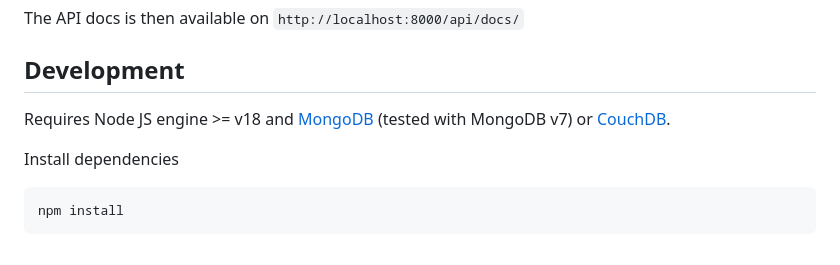
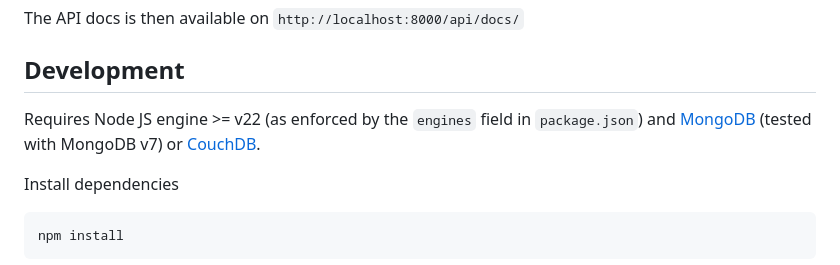
Before and after one commit to Eyevinn/intercom-manager, a Markdown page: readme.md, the part around the change. GitHub-like rendering.

Commit message:
docs: correct Node engine requirement to >= v22 in readme (#342)
The Development section stated Node >= v18, but package.json engines,
the Dockerfile (node:22-alpine) and CI (node-version 22.x) all require
>= v22 since #259. Following the v18 note leads to an engines failure on
install. Point at package.json as the enforcing source of truth.

Closes #313

Co-authored-by: Claude Agent <agent@eyevinn.se>

```diff
--- a/readme.md
+++ b/readme.md
@@ -98,7 +98,7 @@ The API docs is then available on `http://localhost:8000/api/docs/`
 
 ## Development
 
-Requires Node JS engine >= v18 and [MongoDB](https://www.mongodb.com/docs/manual/administration/install-community/) (tested with MongoDB v7) or [CouchDB](https://docs.couchdb.org/en/stable/index.html).
+Requires Node JS engine >= v22 (as enforced by the `engines` field in `package.json`) and [MongoDB](https://www.mongodb.com/docs/manual/administration/install-community/) (tested with MongoDB v7) or [CouchDB](https://docs.couchdb.org/en/stable/index.html).
 
 Install dependencies
 
```
